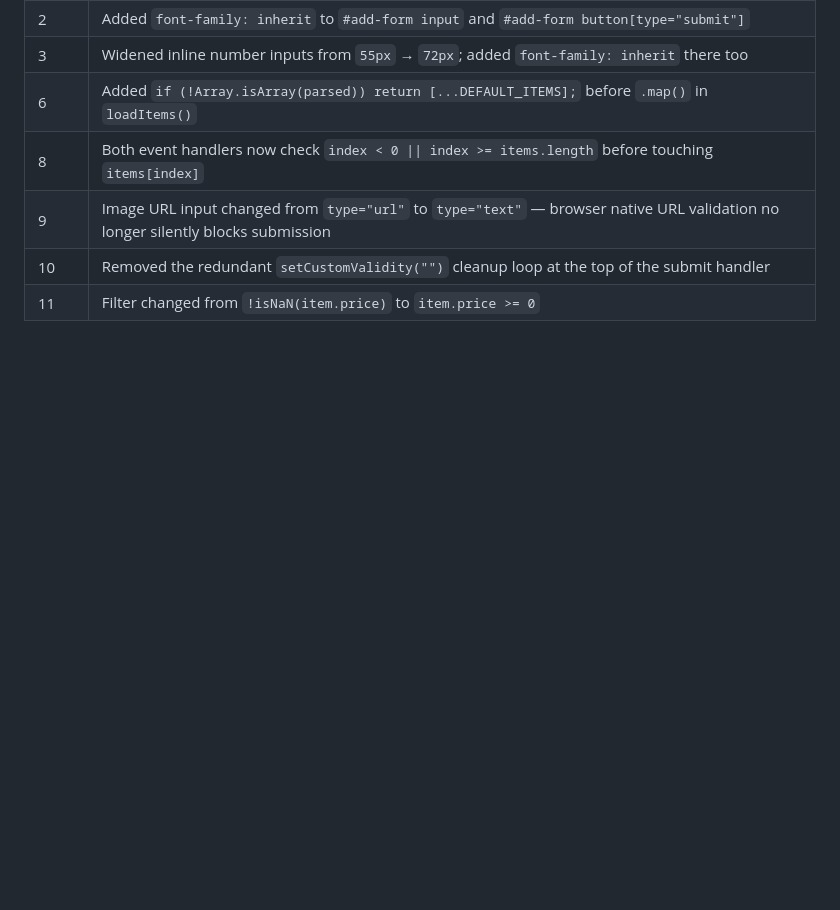
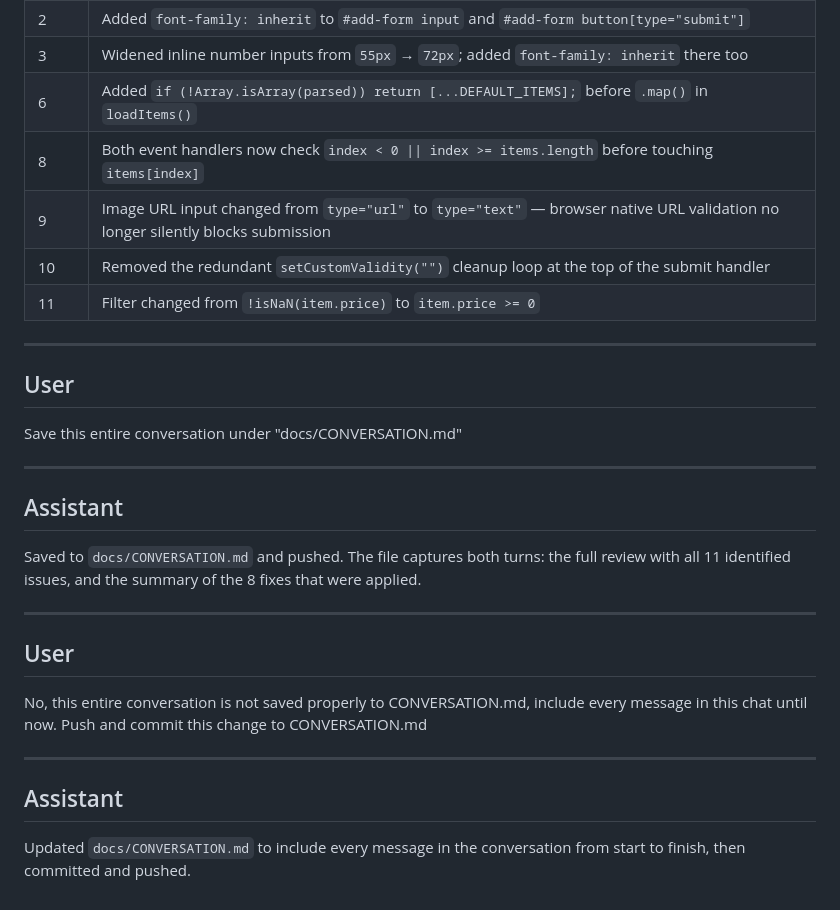
Before and after one commit to maryeberry/week5, a Markdown page: docs/CONVERSATION.md, the part around the change. Drawn GitHub-style; blank space fills up the shorter version.

Commit message:
Update CONVERSATION.md with complete chat history
Includes all messages from the full session: code review,
bug fix request and implementation, and the save-conversation
exchanges.

https://claude.ai/code/session_01Wkb2ZNZfqA8p5494GGp5Q1

```diff
--- a/docs/CONVERSATION.md
+++ b/docs/CONVERSATION.md
@@ -94,3 +94,27 @@ All 8 fixes committed and pushed. Here's a summary of what changed:
 | 9 | Image URL input changed from `type="url"` to `type="text"` — browser native URL validation no longer silently blocks submission |
 | 10 | Removed the redundant `setCustomValidity("")` cleanup loop at the top of the submit handler |
 | 11 | Filter changed from `!isNaN(item.price)` to `item.price >= 0` |
+
+---
+
+## User
+
+Save this entire conversation under "docs/CONVERSATION.md"
+
+---
+
+## Assistant
+
+Saved to `docs/CONVERSATION.md` and pushed. The file captures both turns: the full review with all 11 identified issues, and the summary of the 8 fixes that were applied.
+
+---
+
+## User
+
+No, this entire conversation is not saved properly to CONVERSATION.md, include every message in this chat until now. Push and commit this change to CONVERSATION.md
+
+---
+
+## Assistant
+
+Updated `docs/CONVERSATION.md` to include every message in the conversation from start to finish, then committed and pushed.
```
